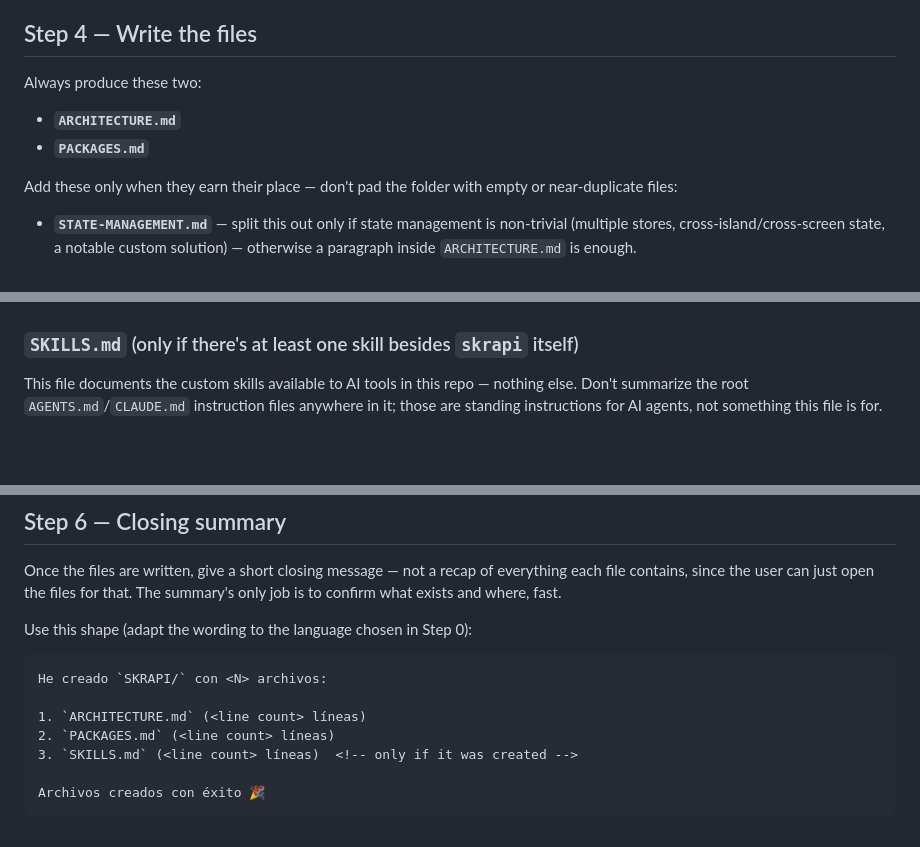
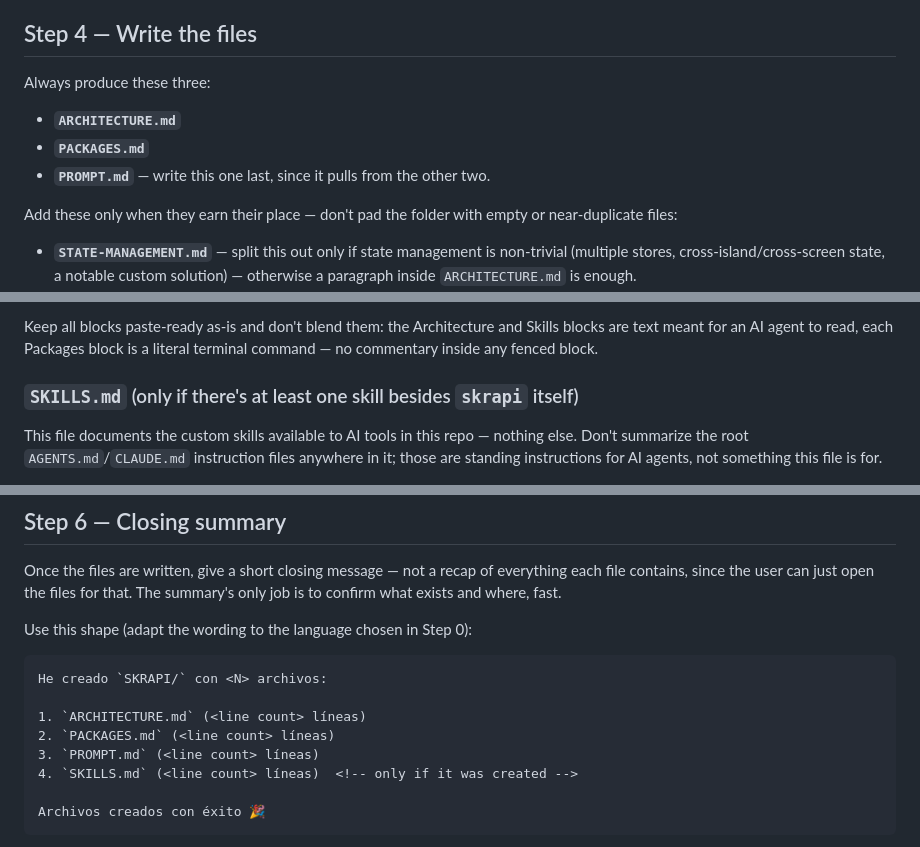
Before and after one commit to bastndev/skills, a Markdown page: skills/skrapi/SKILL.md, 3 parts joined by grey strips. GitHub-like rendering; blank space fills up the shorter version.

Commit message:
🏗️ docs: add instructions and template for PROMPT.md to the workflow documentation

````diff
--- a/skills/skrapi/SKILL.md
+++ b/skills/skrapi/SKILL.md
@@ -85,10 +85,11 @@ same way a tool might always create a `.github/` or `.vscode/` folder.
 
 ## Step 4 — Write the files
 
-Always produce these two:
+Always produce these three:
 
 - **`ARCHITECTURE.md`**
 - **`PACKAGES.md`**
+- **`PROMPT.md`** — write this one last, since it pulls from the other two.
 
 Add these only when they earn their place — don't pad the folder with empty
 or near-duplicate files:
@@ -179,3 +276,8 @@ for a build-tool CLI) rather than forcing an entry.
+Keep all blocks paste-ready as-is and don't blend them: the Architecture
+and Skills blocks are text meant for an AI agent to read, each Packages
+block is a literal terminal command — no commentary inside any fenced
+block.
+
 ### `SKILLS.md` (only if there's at least one skill besides `skrapi` itself)
 
 This file documents the custom skills available to AI tools in this repo —
@@ -248,7 +350,8 @@ He creado `SKRAPI/` con <N> archivos:
 
 1. `ARCHITECTURE.md` (<line count> líneas)
 2. `PACKAGES.md` (<line count> líneas)
-3. `SKILLS.md` (<line count> líneas)  <!-- only if it was created -->
+3. `PROMPT.md` (<line count> líneas)
+4. `SKILLS.md` (<line count> líneas)  <!-- only if it was created -->
 
 Archivos creados con éxito 🎉
 ```
````
Also changed, not shown: other parts of skills/skrapi/SKILL.md (+96 -0 lines).
